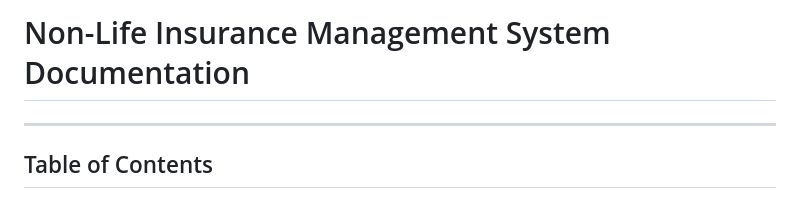
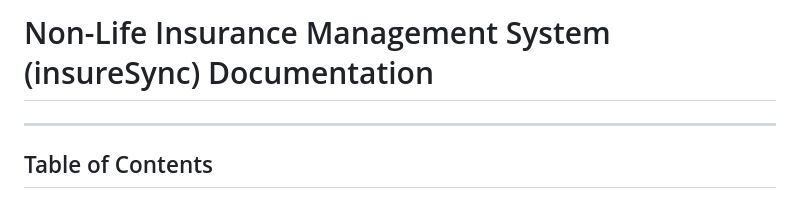
Before and after one commit to Pneumotional/insureSync, a Markdown page: README.md, the part around the change. Drawn GitHub-style.

```diff
--- a/README.md
+++ b/README.md
@@ -1,5 +1,5 @@
 
-# Non-Life Insurance Management System Documentation
+# Non-Life Insurance Management System (insureSync) Documentation
 
 ---
 
```
